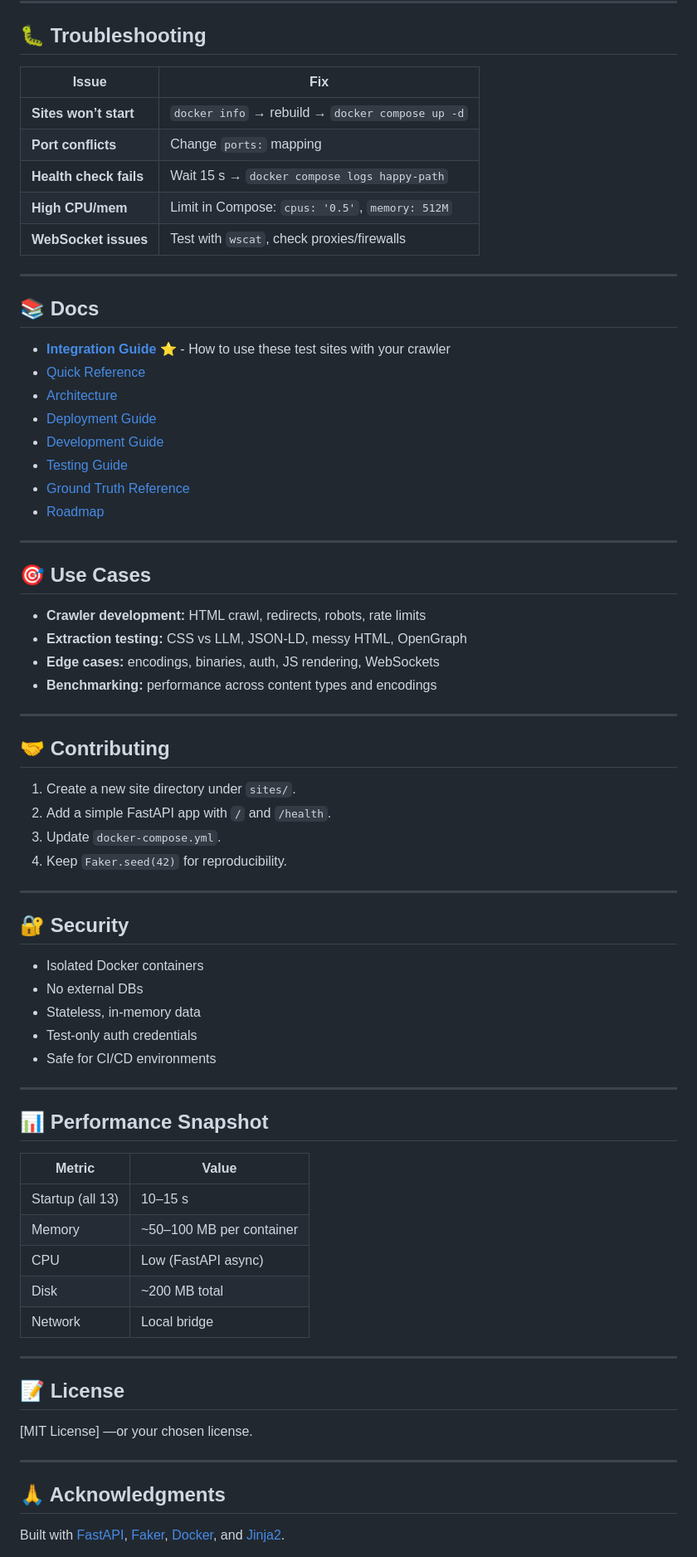
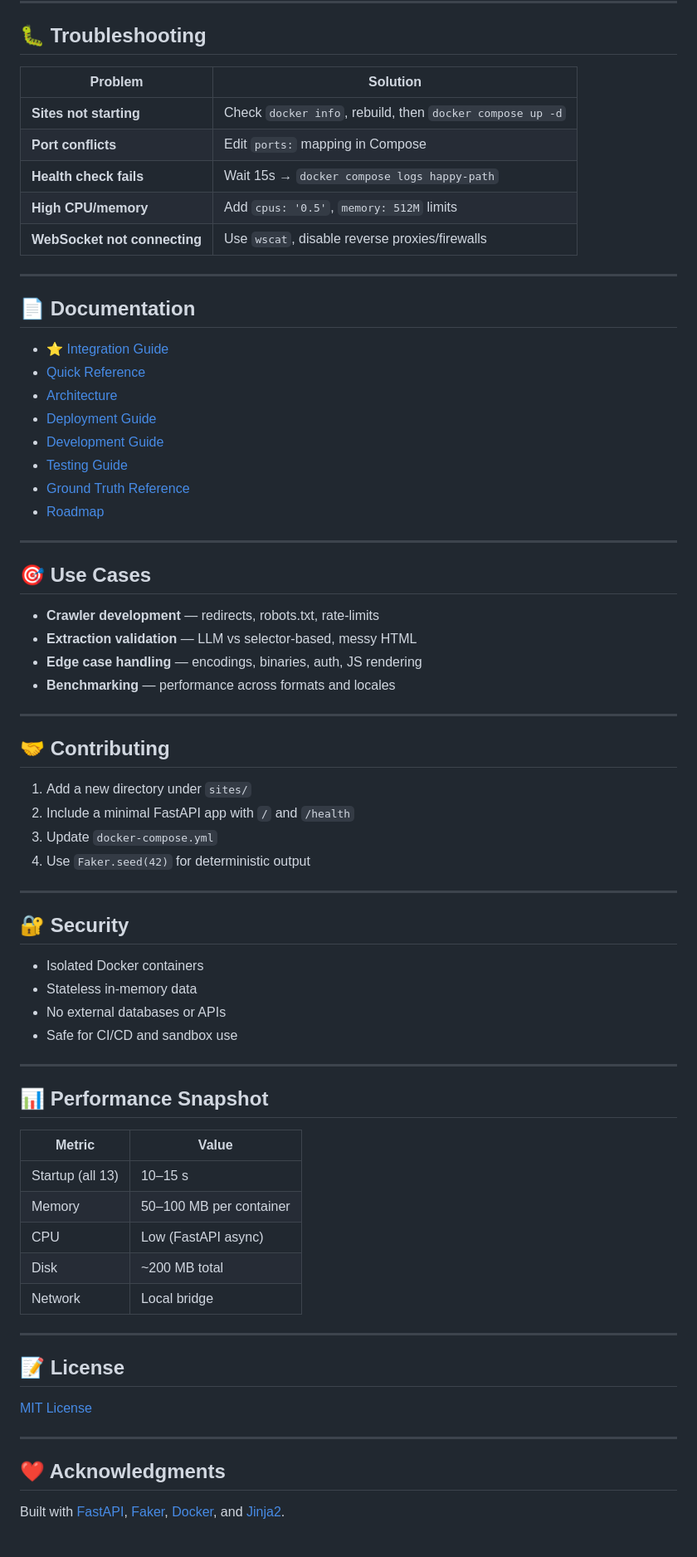
Before and after one commit to foofork/riptidecrawler-test-sites, a Markdown page: README.md, the part around the change printed below. Shown: that part at 83% size. Drawn GitHub-style.

```diff
--- a/README.md
+++ b/README.md
@@ -287,19 +230,19 @@ custom-site:
 
 ## 🐛 Troubleshooting
 
-| Issue                  | Fix                                              |
-| ---------------------- | ------------------------------------------------ |
-| **Sites won’t start**  | `docker info` → rebuild → `docker compose up -d` |
-| **Port conflicts**     | Change `ports:` mapping                          |
-| **Health check fails** | Wait 15 s → `docker compose logs happy-path`     |
-| **High CPU/mem**       | Limit in Compose: `cpus: '0.5'`, `memory: 512M`  |
-| **WebSocket issues**   | Test with `wscat`, check proxies/firewalls       |
+| Problem                      | Solution                                                  |
+| ---------------------------- | --------------------------------------------------------- |
+| **Sites not starting**       | Check `docker info`, rebuild, then `docker compose up -d` |
+| **Port conflicts**           | Edit `ports:` mapping in Compose                          |
+| **Health check fails**       | Wait 15s → `docker compose logs happy-path`               |
+| **High CPU/memory**          | Add `cpus: '0.5'`, `memory: 512M` limits                  |
+| **WebSocket not connecting** | Use `wscat`, disable reverse proxies/firewalls            |
 
 ---
 
-## 📚 Docs
+## 📄 Documentation
 
-* **[Integration Guide](docs/INTEGRATION_GUIDE.md)** ⭐ - How to use these test sites with your crawler
+* ⭐ [Integration Guide](docs/INTEGRATION_GUIDE.md)
 * [Quick Reference](docs/QUICK_REFERENCE.md)
 * [Architecture](docs/architecture.md)
 * [Deployment Guide](docs/deployment-guide.md)
@@ -312,51 +255,50 @@ custom-site:
 
 ## 🎯 Use Cases
 
-* **Crawler development:** HTML crawl, redirects, robots, rate limits
-* **Extraction testing:** CSS vs LLM, JSON-LD, messy HTML, OpenGraph
-* **Edge cases:** encodings, binaries, auth, JS rendering, WebSockets
-* **Benchmarking:** performance across content types and encodings
+* **Crawler development** — redirects, robots.txt, rate-limits
+* **Extraction validation** — LLM vs selector-based, messy HTML
+* **Edge case handling** — encodings, binaries, auth, JS rendering
+* **Benchmarking** — performance across formats and locales
 
 ---
 
 ## 🤝 Contributing
 
-1. Create a new site directory under `sites/`.
-2. Add a simple FastAPI app with `/` and `/health`.
-3. Update `docker-compose.yml`.
-4. Keep `Faker.seed(42)` for reproducibility.
+1. Add a new directory under `sites/`
+2. Include a minimal FastAPI app with `/` and `/health`
+3. Update `docker-compose.yml`
+4. Use `Faker.seed(42)` for deterministic output
 
 ---
 
 ## 🔐 Security
 
 * Isolated Docker containers
-* No external DBs
-* Stateless, in-memory data
-* Test-only auth credentials
-* Safe for CI/CD environments
+* Stateless in-memory data
+* No external databases or APIs
+* Safe for CI/CD and sandbox use
 
 ---
 
 ## 📊 Performance Snapshot
 
-| Metric           | Value                    |
-| ---------------- | ------------------------ |
-| Startup (all 13) | 10–15 s                  |
-| Memory           | ~50–100 MB per container |
-| CPU              | Low (FastAPI async)      |
-| Disk             | ~200 MB total            |
-| Network          | Local bridge             |
+| Metric           | Value                   |
+| ---------------- | ----------------------- |
+| Startup (all 13) | 10–15 s                 |
+| Memory           | 50–100 MB per container |
+| CPU              | Low (FastAPI async)     |
+| Disk             | ~200 MB total           |
+| Network          | Local bridge            |
 
 ---
 
 ## 📝 License
 
-[MIT License] —or your chosen license.
+[MIT License](LICENSE)
 
 ---
 
-## 🙏 Acknowledgments
+## ❤️ Acknowledgments
 
 Built with [FastAPI](https://fastapi.tiangolo.com/), [Faker](https://faker.readthedocs.io/), [Docker](https://www.docker.com/), and [Jinja2](https://jinja.palletsprojects.com/).
 
```
Also changed, not shown: other parts of README.md (+72 -135 lines).
